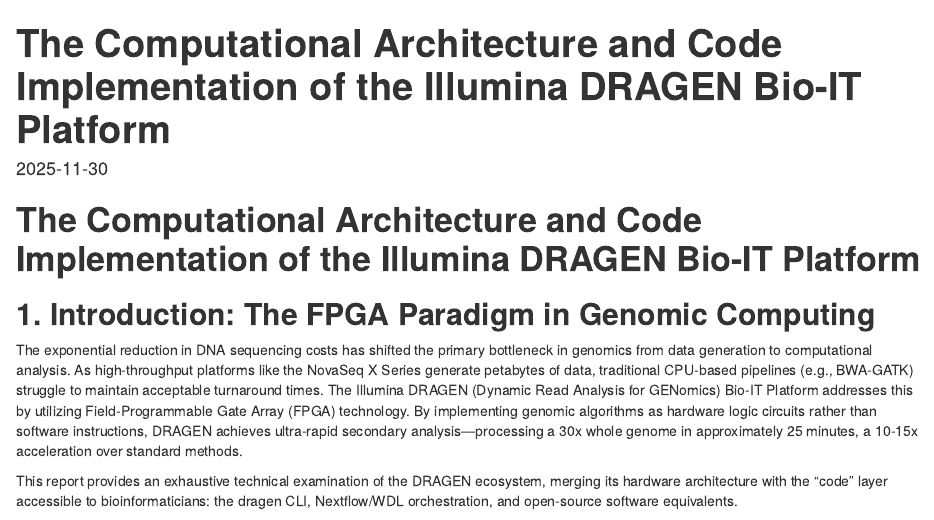
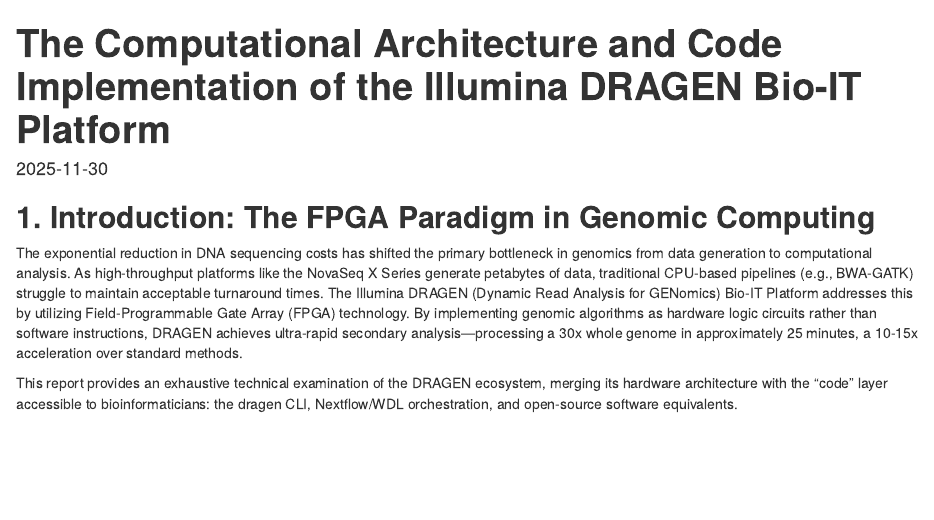
Before and after one commit to vanhungtran/vanhungtran.github.io, an R Markdown document (Post/The Computational Architecture and Code Implementation of the Illumina DRAGEN Bio-IT Platform.Rmd): the page in a window 1100 px wide, from its top. Rendered offline with R 4.5, knitr and Pandoc, with nearby package versions; drawn as R Markdown's standard HTML page in place of the format the file asks for.

Commit message:
Publish Post pages and update blog.html

```diff
--- a/Post/The Computational Architecture and Code Implementation of the Illumina DRAGEN Bio-IT Platform.Rmd
+++ b/Post/The Computational Architecture and Code Implementation of the Illumina DRAGEN Bio-IT Platform.Rmd
@@ -6,8 +6,6 @@
     highlight: kate
 ---
 
-
-# **The Computational Architecture and Code Implementation of the Illumina DRAGEN Bio-IT Platform**
 
 ## **1\. Introduction: The FPGA Paradigm in Genomic Computing**
 
```
Also changed, not shown: Post/ADtherapy.html (added), Post/DermNet.html (added), Post/DermNet.png (added), Post/basophils.html (added), Post/basophils.png (added), Post/creat_R_package.html (added), Post/genomic-dashboard.html (added), Post/opendatabase.html (added), Post/opendatabase.png (added), Post/test_wgcna.html (added).
